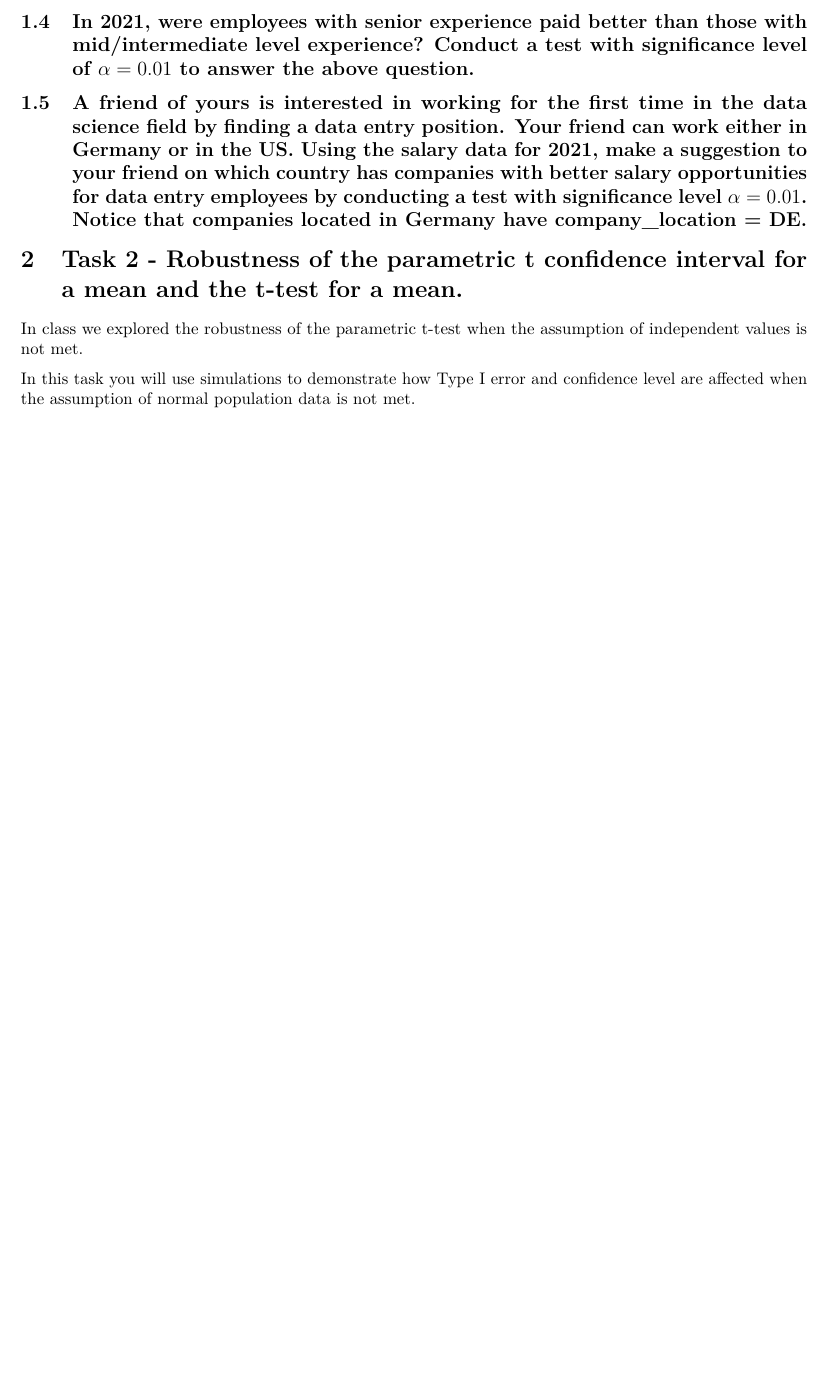
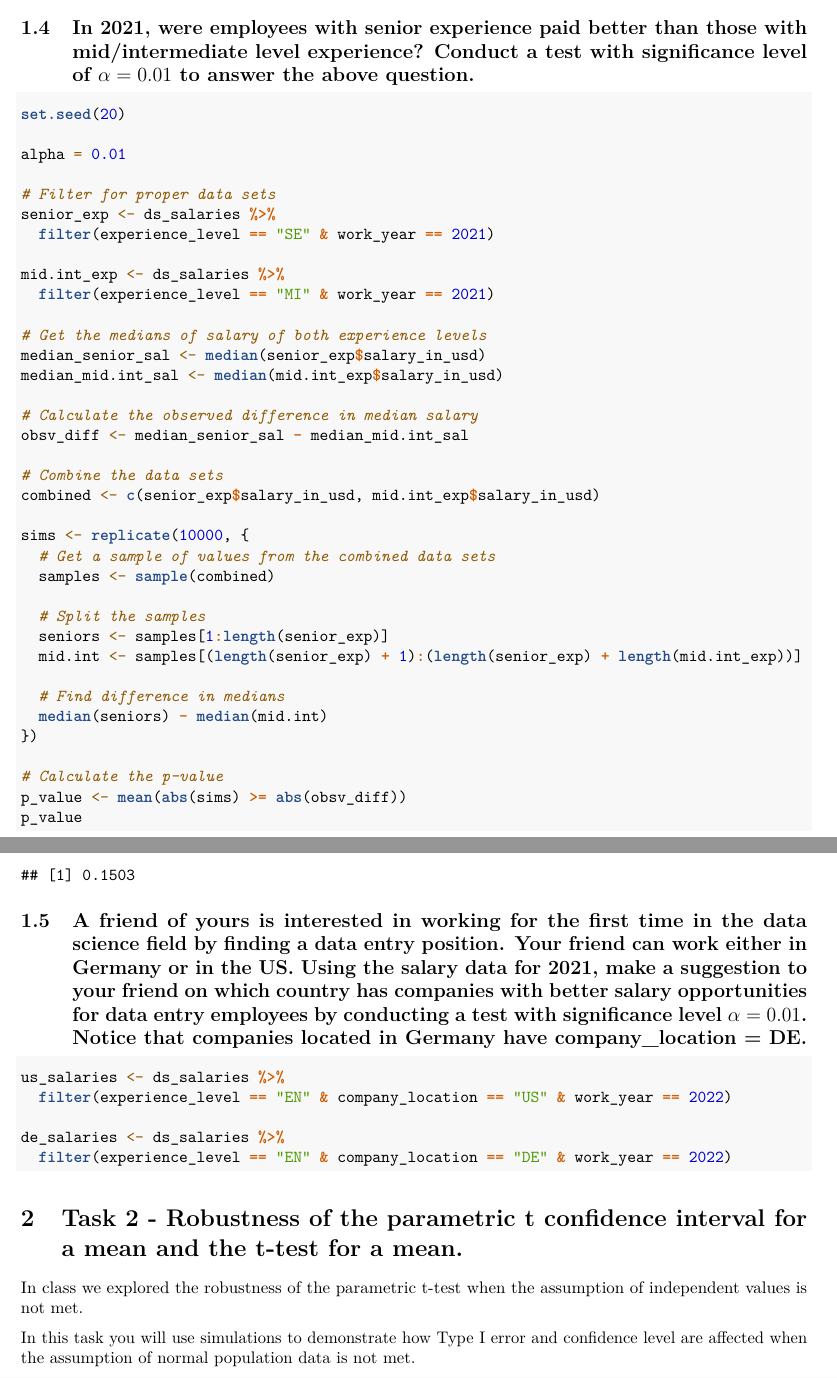
Before and after one commit to DannyBuglak/stt461, an R Markdown document (Homework 1.Rmd): part of page 3 of 4 before the commit and two parts of pages 4 and 5 of 5 after it, the two joined at a grey line, cut so that both start at the same text, the shorter picture padded with empty space. Rendered offline with R 4.5, knitr and Pandoc, then LaTeX, with nearby package versions; common packages that the code uses without loading them are loaded.

Commit message:
Work done on HW1 - task 1 almost done
Need to finish Task1-Q3 (double check it is correct) and do Task1-Q4

````diff
--- a/Homework 1.Rmd
+++ b/Homework 1.Rmd
@@ -10,6 +10,9 @@ output:
 date: 02-24-2024
 author: STT 461
 ---
+```{r, eval=FALSE}
+library(dplyr)
+```
 
 
 # Task 1 - Data science jobs and salaries 2020-2022
@@ -66,8 +107,53 @@ ds_salaries <- read.csv('ds_salaries.csv')[-1]
+```{r Task1-Q3}
+set.seed(20)
+
+alpha = 0.01
+
+# Filter for proper data sets
+senior_exp <- ds_salaries %>%
+  filter(experience_level == "SE" & work_year == 2021)
+
+mid.int_exp <- ds_salaries %>%
+  filter(experience_level == "MI" & work_year == 2021)
+
+# Get the medians of salary of both experience levels
+median_senior_sal <- median(senior_exp$salary_in_usd)
+median_mid.int_sal <- median(mid.int_exp$salary_in_usd)
+
+# Calculate the observed difference in median salary
+obsv_diff <- median_senior_sal - median_mid.int_sal
+
+# Combine the data sets
+combined <- c(senior_exp$salary_in_usd, mid.int_exp$salary_in_usd)
+
+sims <- replicate(10000, {
+  # Get a sample of values from the combined data sets
+  samples <- sample(combined)
+
+  # Split the samples
+  seniors <- samples[1:length(senior_exp)]
+  mid.int <- samples[(length(senior_exp) + 1):(length(senior_exp) + length(mid.int_exp))]
+
+  # Find difference in medians
+  median(seniors) - median(mid.int)
+})
+
+# Calculate the p-value
+p_value <- mean(abs(sims) >= abs(obsv_diff))
+p_value
+```
 
 
 
 ## A friend of yours is interested in working for the first time in the data science field by finding a data entry position. Your friend can work either in Germany or in the US. Using the salary data for 2021, make a suggestion to your friend on which country has companies with better salary opportunities for data entry employees by conducting a test with significance level $\alpha = 0.01$. Notice that companies located in Germany have company_location = DE.
 
+```{r Task1-Q4}
+us_salaries <- ds_salaries %>%
+  filter(experience_level == "EN" & company_location == "US" & work_year == 2022)
+
+de_salaries <- ds_salaries %>%
+  filter(experience_level == "EN" & company_location == "DE" & work_year == 2022)
+```
 
 
 # Task 2 - Robustness of the parametric t confidence interval for a mean and the t-test for a mean.
````
Also changed, not shown: Homework 1.Rmd (42 more changed lines).
